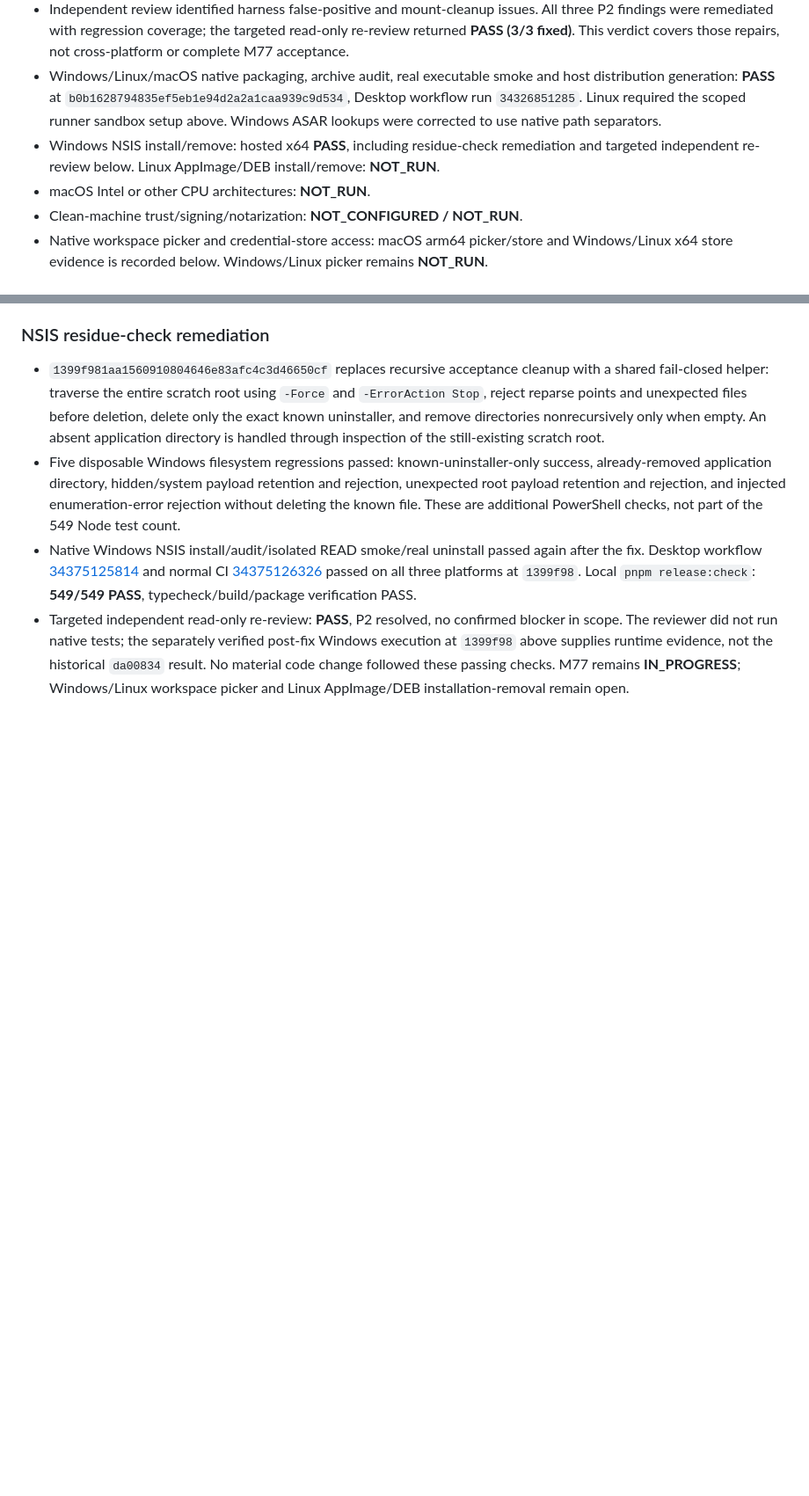
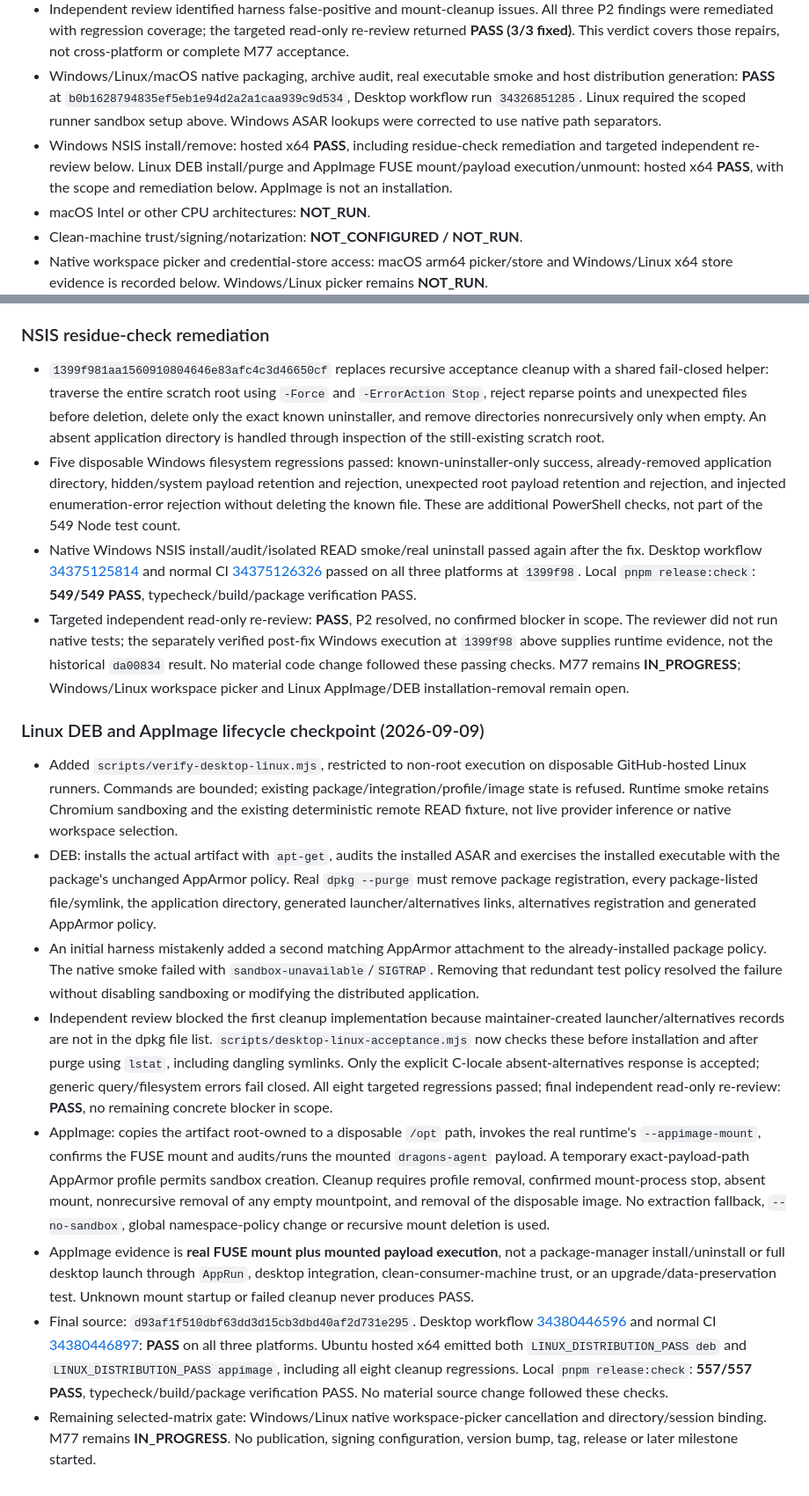
Before and after one commit to frknaykc/dragons-agent, a Markdown page: docs/m77-application-distribution.md, 2 parts joined by grey strips. Shown at 88% size. GitHub-like rendering; blank space fills up the shorter version.

Commit message:
docs(m77): accept reviewed Linux DEB and AppImage lifecycle

```diff
--- a/docs/m77-application-distribution.md
+++ b/docs/m77-application-distribution.md
@@ -59,7 +59,7 @@ Public signing/notarization, signing credential setup, public-trust clean-machin
 - DMG read-only copy/audit/real-executable/graceful-close/remove acceptance: **PASS** on macOS arm64. Deep/strict ad-hoc application signature verification: **PASS**. These do not establish public-trust signing.
 - Independent review identified harness false-positive and mount-cleanup issues. All three P2 findings were remediated with regression coverage; the targeted read-only re-review returned **PASS (3/3 fixed)**. This verdict covers those repairs, not cross-platform or complete M77 acceptance.
 - Windows/Linux/macOS native packaging, archive audit, real executable smoke and host distribution generation: **PASS** at `b0b1628794835ef5eb1e94d2a2a1caa939c9d534`, Desktop workflow run `34326851285`. Linux required the scoped runner sandbox setup above. Windows ASAR lookups were corrected to use native path separators.
-- Windows NSIS install/remove: hosted x64 **PASS**, including residue-check remediation and targeted independent re-review below. Linux AppImage/DEB install/remove: **NOT_RUN**.
+- Windows NSIS install/remove: hosted x64 **PASS**, including residue-check remediation and targeted independent re-review below. Linux DEB install/purge and AppImage FUSE mount/payload execution/unmount: hosted x64 **PASS**, with the scope and remediation below. AppImage is not an installation.
 - macOS Intel or other CPU architectures: **NOT_RUN**.
 - Clean-machine trust/signing/notarization: **NOT_CONFIGURED / NOT_RUN**.
 - Native workspace picker and credential-store access: macOS arm64 picker/store and Windows/Linux x64 store evidence is recorded below. Windows/Linux picker remains **NOT_RUN**.
@@ -132,3 +132,14 @@ The distribution/signing policy is settled above. Do not mark M77 CLOSED until t
 - Five disposable Windows filesystem regressions passed: known-uninstaller-only success, already-removed application directory, hidden/system payload retention and rejection, unexpected root payload retention and rejection, and injected enumeration-error rejection without deleting the known file. These are additional PowerShell checks, not part of the 549 Node test count.
 - Native Windows NSIS install/audit/isolated READ smoke/real uninstall passed again after the fix. Desktop workflow [34375125814](https://github.com/frknaykc/dragons-agent/actions/runs/34375125814) and normal CI [34375126326](https://github.com/frknaykc/dragons-agent/actions/runs/34375126326) passed on all three platforms at `1399f98`. Local `pnpm release:check`: **549/549 PASS**, typecheck/build/package verification PASS.
 - Targeted independent read-only re-review: **PASS**, P2 resolved, no confirmed blocker in scope. The reviewer did not run native tests; the separately verified post-fix Windows execution at `1399f98` above supplies runtime evidence, not the historical `da00834` result. No material code change followed these passing checks. M77 remains **IN_PROGRESS**; Windows/Linux workspace picker and Linux AppImage/DEB installation-removal remain open.
+
+### Linux DEB and AppImage lifecycle checkpoint (2026-09-09)
+
+- Added `scripts/verify-desktop-linux.mjs`, restricted to non-root execution on disposable GitHub-hosted Linux runners. Commands are bounded; existing package/integration/profile/image state is refused. Runtime smoke retains Chromium sandboxing and the existing deterministic remote READ fixture, not live provider inference or native workspace selection.
+- DEB: installs the actual artifact with `apt-get`, audits the installed ASAR and exercises the installed executable with the package's unchanged AppArmor policy. Real `dpkg --purge` must remove package registration, every package-listed file/symlink, the application directory, generated launcher/alternatives links, alternatives registration and generated AppArmor policy.
+- An initial harness mistakenly added a second matching AppArmor attachment to the already-installed package policy. The native smoke failed with `sandbox-unavailable`/`SIGTRAP`. Removing that redundant test policy resolved the failure without disabling sandboxing or modifying the distributed application.
+- Independent review blocked the first cleanup implementation because maintainer-created launcher/alternatives records are not in the dpkg file list. `scripts/desktop-linux-acceptance.mjs` now checks these before installation and after purge using `lstat`, including dangling symlinks. Only the explicit C-locale absent-alternatives response is accepted; generic query/filesystem errors fail closed. All eight targeted regressions passed; final independent read-only re-review: **PASS**, no remaining concrete blocker in scope.
+- AppImage: copies the artifact root-owned to a disposable `/opt` path, invokes the real runtime's `--appimage-mount`, confirms the FUSE mount and audits/runs the mounted `dragons-agent` payload. A temporary exact-payload-path AppArmor profile permits sandbox creation. Cleanup requires profile removal, confirmed mount-process stop, absent mount, nonrecursive removal of any empty mountpoint, and removal of the disposable image. No extraction fallback, `--no-sandbox`, global namespace-policy change or recursive mount deletion is used.
+- AppImage evidence is **real FUSE mount plus mounted payload execution**, not a package-manager install/uninstall or full desktop launch through `AppRun`, desktop integration, clean-consumer-machine trust, or an upgrade/data-preservation test. Unknown mount startup or failed cleanup never produces PASS.
+- Final source: `d93af1f510dbf63dd3d15cb3dbd40af2d731e295`. Desktop workflow [34380446596](https://github.com/frknaykc/dragons-agent/actions/runs/34380446596) and normal CI [34380446897](https://github.com/frknaykc/dragons-agent/actions/runs/34380446897): **PASS** on all three platforms. Ubuntu hosted x64 emitted both `LINUX_DISTRIBUTION_PASS deb` and `LINUX_DISTRIBUTION_PASS appimage`, including all eight cleanup regressions. Local `pnpm release:check`: **557/557 PASS**, typecheck/build/package verification PASS. No material source change followed these checks.
+- Remaining selected-matrix gate: Windows/Linux native workspace-picker cancellation and directory/session binding. M77 remains **IN_PROGRESS**. No publication, signing configuration, version bump, tag, release or later milestone started.
```
